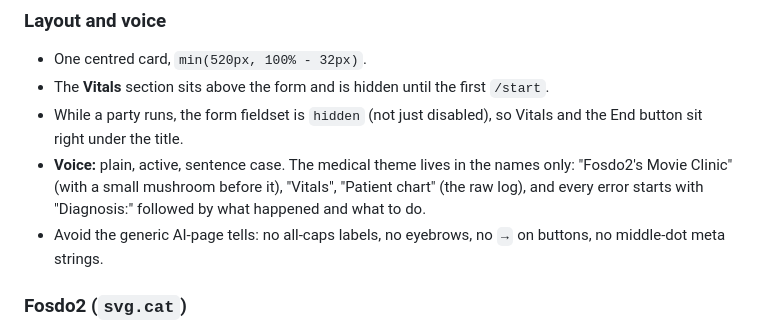
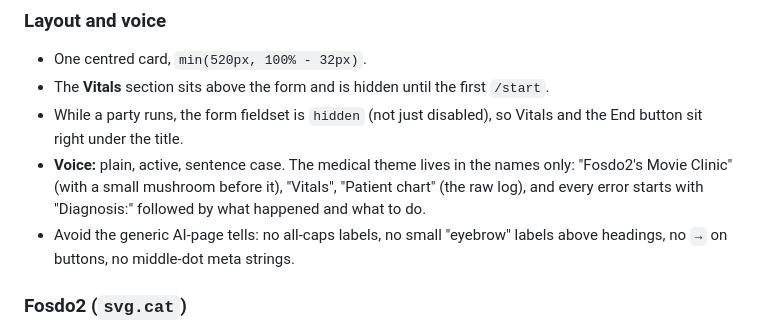
Before and after one commit to mhashemm/watchparty, a Markdown page: gui/CLAUDE.md, the part around one of its changes. Drawn GitHub-style.

```diff
--- a/gui/CLAUDE.md
+++ b/gui/CLAUDE.md
@@ -217,8 +225,8 @@ address to share is`. `-createKey` is never part of an invite: guests don't need
 - **Voice:** plain, active, sentence case. The medical theme lives in the names only:
   "Fosdo2's Movie Clinic" (with a small mushroom before it), "Vitals", "Patient chart" (the raw log), and every error
   starts with "Diagnosis:" followed by what happened and what to do.
-- Avoid the generic AI-page tells: no all-caps labels, no eyebrows, no `→` on
-  buttons, no middle-dot meta strings.
+- Avoid the generic AI-page tells: no all-caps labels, no small "eyebrow" labels above
+  headings, no `→` on buttons, no middle-dot meta strings.
 
 ### Fosdo2 (`svg.cat`)
 
```
Also changed, not shown: other parts of gui/CLAUDE.md (+33 -8 lines), CLAUDE.md (+16 -3 lines).
